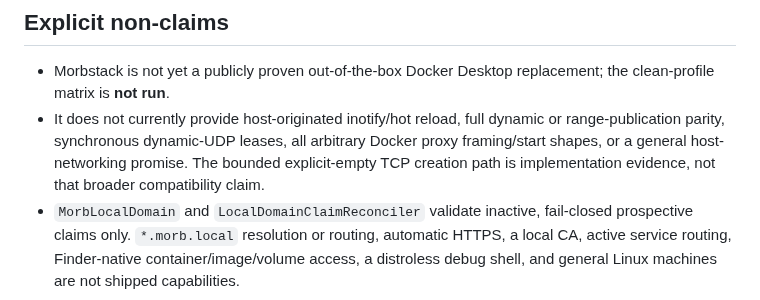
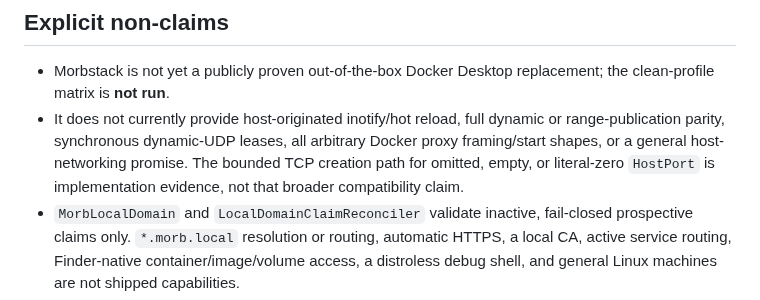
Before and after one commit to alliecatowo/morbstack, a Markdown page: docs/drop-in-delivery-plan.md, the part around one of its changes. Rendered like a GitHub page.

```diff
--- a/docs/drop-in-delivery-plan.md
+++ b/docs/drop-in-delivery-plan.md
@@ -64,8 +64,8 @@ mechanism for selecting an Engine ([socket security](https://docs.docker.com/eng
 - It does not currently provide host-originated inotify/hot reload, full
   dynamic or range-publication parity, synchronous dynamic-UDP leases, all
   arbitrary Docker proxy framing/start shapes, or a general host-networking
-  promise. The bounded explicit-empty TCP creation path is implementation
-  evidence, not that broader compatibility claim.
+  promise. The bounded TCP creation path for omitted, empty, or literal-zero
+  `HostPort` is implementation evidence, not that broader compatibility claim.
 - `MorbLocalDomain` and `LocalDomainClaimReconciler` validate inactive,
   fail-closed prospective claims only. `*.morb.local` resolution or routing,
   automatic HTTPS, a local CA, active service routing, Finder-native
```
Also changed, not shown: other parts of docs/drop-in-delivery-plan.md (+1 -1 lines), docs/competitive-capability-roadmap.md (+1 -1 lines).
